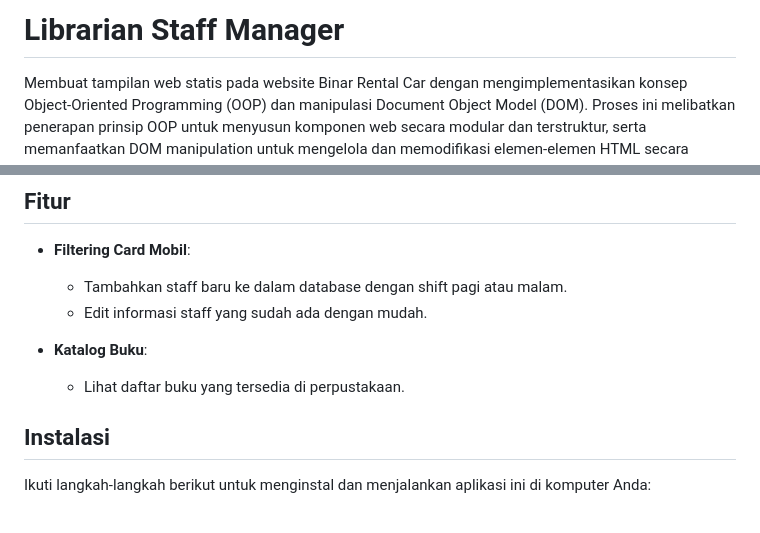
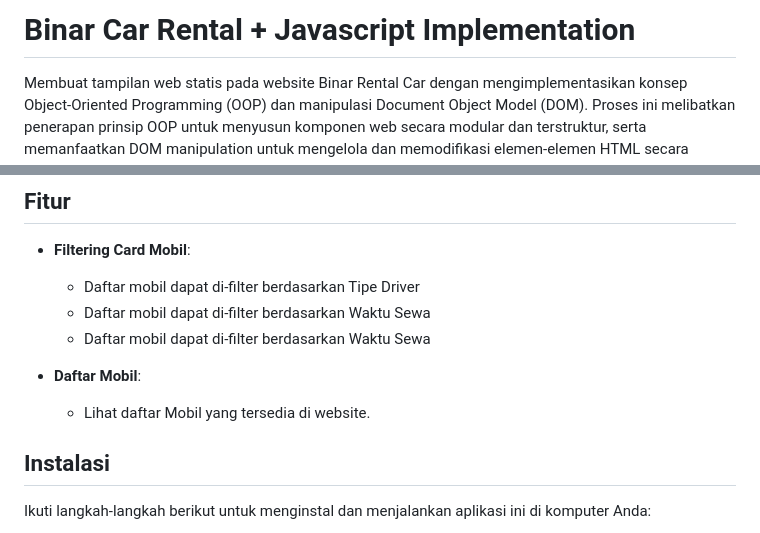
Before and after one commit to NeoBitose/24001183-km7-aar-javascriptdom-ch2, a Markdown page: README.md, 2 parts joined by grey strips. Rendered like a GitHub page.

Commit message:
fix: update readme.md

```diff
--- a/README.md
+++ b/README.md
@@ -1,5 +1,5 @@
 
-# Librarian Staff Manager
+# Binar Car Rental + Javascript Implementation
 
 Membuat tampilan web statis pada website Binar Rental Car dengan mengimplementasikan konsep Object-Oriented Programming (OOP) dan manipulasi Document Object Model (DOM). Proses ini melibatkan penerapan prinsip OOP untuk menyusun komponen web secara modular dan terstruktur, serta memanfaatkan DOM manipulation untuk mengelola dan memodifikasi elemen-elemen HTML secara dinamis, sehingga tampilan website dapat interaktif dan responsif terhadap tindakan pengguna
 
@@ -22,11 +22,12 @@ Membuat tampilan web statis pada website Binar Rental Car dengan mengimplementas
 ## Fitur
 
 - **Filtering Card Mobil**:
-  - Tambahkan staff baru ke dalam database dengan shift pagi atau malam.
-  - Edit informasi staff yang sudah ada dengan mudah.
+  - Daftar mobil dapat di-filter berdasarkan Tipe Driver
+  - Daftar mobil dapat di-filter berdasarkan Waktu Sewa
+  - Daftar mobil dapat di-filter berdasarkan Waktu Sewa
 
-- **Katalog Buku**:
-  - Lihat daftar buku yang tersedia di perpustakaan.
+- **Daftar Mobil**:
+  - Lihat daftar Mobil yang tersedia di website.
 
 ## Instalasi
 
```
